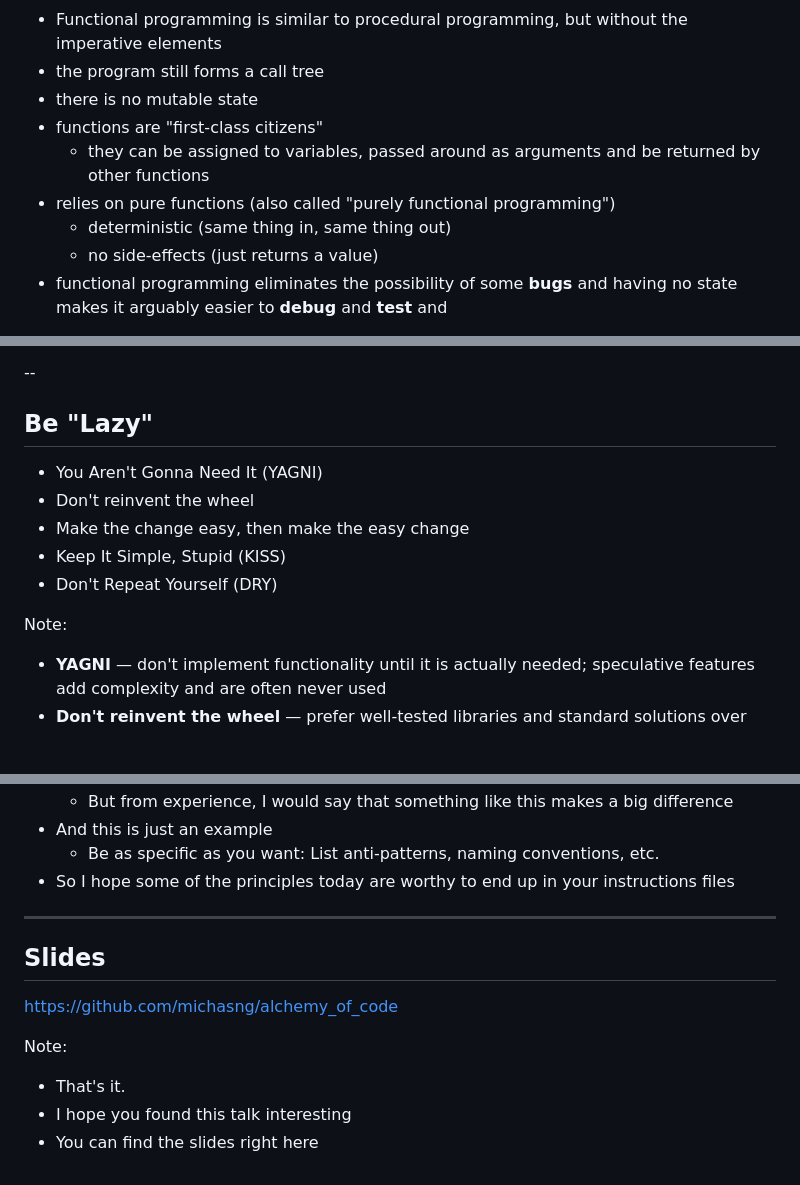
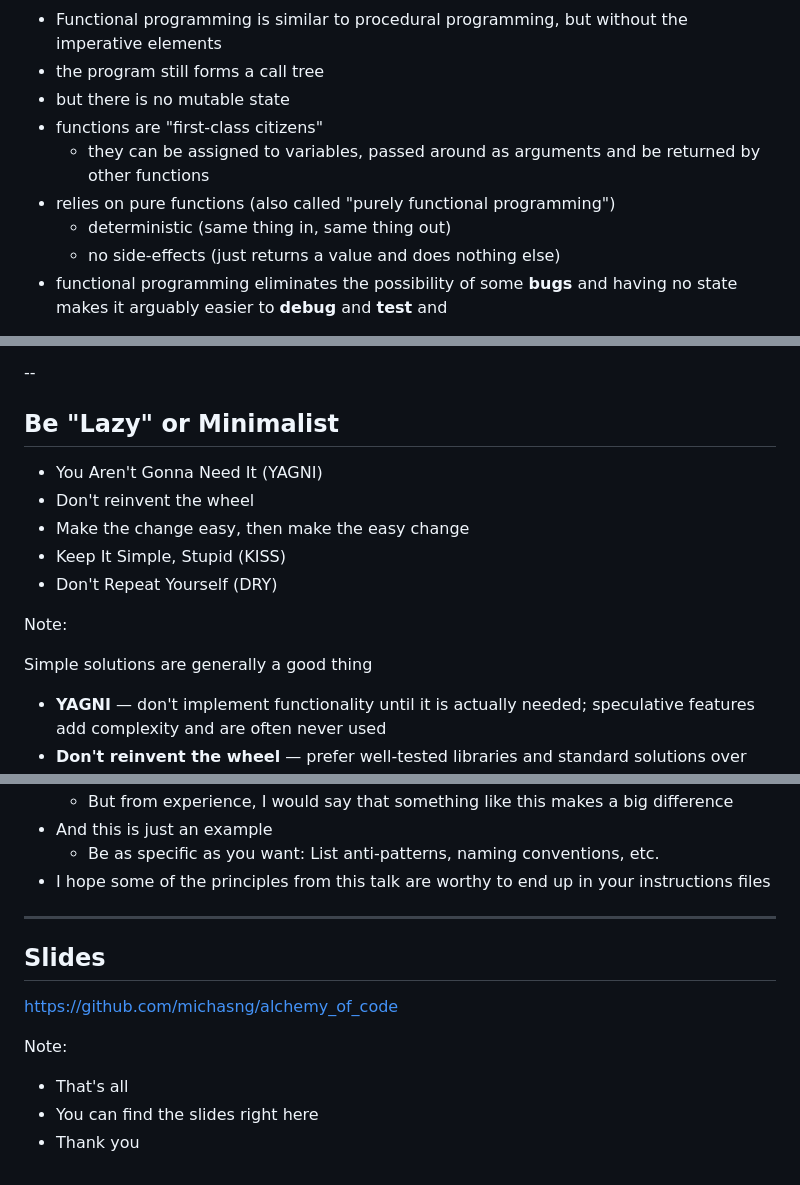
Before and after one commit to michasng/alchemy_of_code, a Markdown page: public/slides.md, 3 parts joined by grey strips. Drawn GitHub-style; blank space fills up the shorter version.

Commit message:
Refine notes

```diff
--- a/public/slides.md
+++ b/public/slides.md
@@ -292,13 +292,13 @@ Note:
 
 - Functional programming is similar to procedural programming, but without the imperative elements
 - the program still forms a call tree
-- there is no mutable state
+- but there is no mutable state
 - functions are "first-class citizens"
   - they can be assigned to variables, passed around as arguments and be returned by other functions
 - relies on pure functions (also called "purely functional programming")
   - deterministic (same thing in, same thing out)
     <!-- - the same arguments always leads to the same return value -->
-  - no side-effects (just returns a value)
+  - no side-effects (just returns a value and does nothing else)
     <!-- - the only thing it does is to determine the return value based on the arguments -->
     <!-- - it doesn't modify non-local variables or perform I/O operations -->
 - functional programming eliminates the possibility of some **bugs**
@@ -1746,7 +1746,7 @@ Note:
 
 --
 
-## Be "Lazy"
+## Be "Lazy" or Minimalist
 
 - You Aren't Gonna Need It (YAGNI)
 - Don't reinvent the wheel
@@ -1755,6 +1755,8 @@ Note:
 - Don't Repeat Yourself (DRY)
 
 Note:
+
+Simple solutions are generally a good thing
 
 - **YAGNI** — don't implement functionality until it is actually needed;
   speculative features add complexity and are often never used
@@ -1817,7 +1819,7 @@ Note:
   - But from experience, I would say that something like this makes a big difference
 - And this is just an example
   - Be as specific as you want: List anti-patterns, naming conventions, etc.
-- So I hope some of the principles today are worthy to end up in your instructions files
+- I hope some of the principles from this talk are worthy to end up in your instructions files
 
 ---
 
@@ -1827,6 +1829,6 @@ https://github.com/michasng/alchemy_of_code
 
 Note:
 
-- That's it.
-- I hope you found this talk interesting
+- That's all
 - You can find the slides right here
+- Thank you
```
Also changed, not shown: other parts of public/slides.md (+1 -1 lines).
